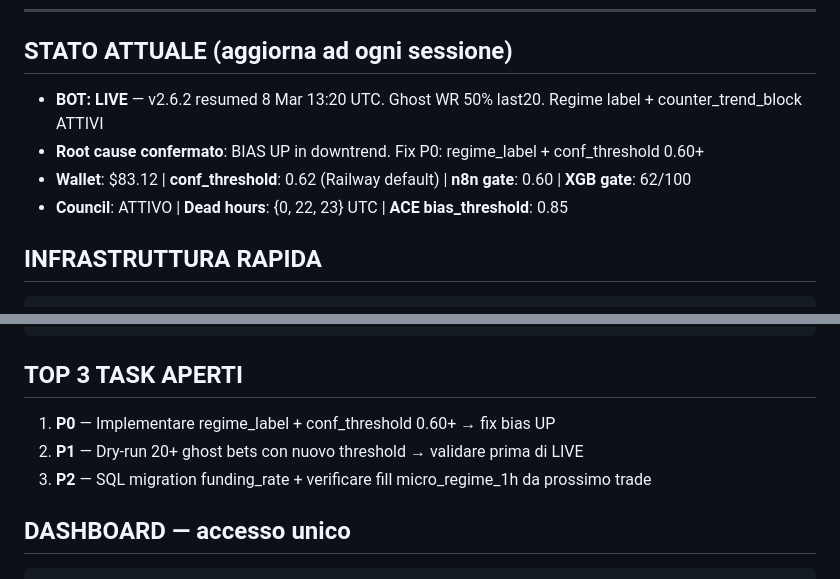
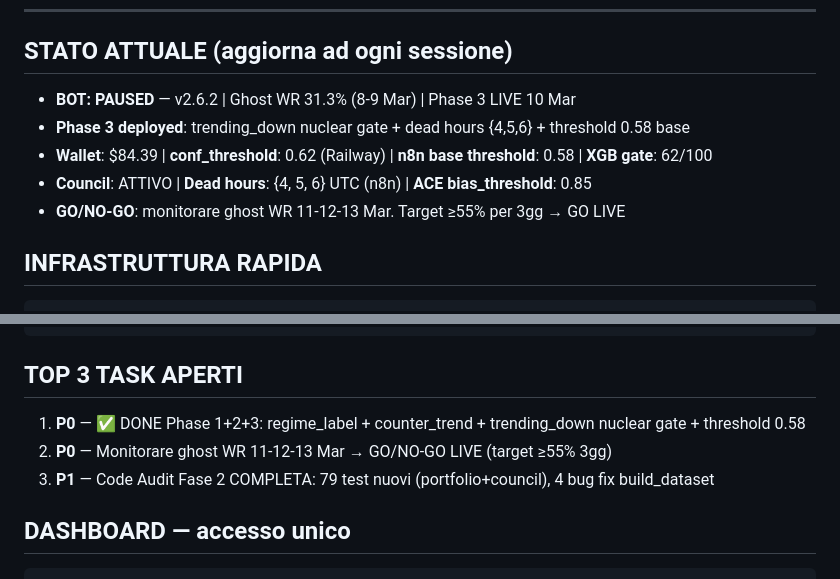
Before and after one commit to mattiacalastri/btc_predictions, a Markdown page: CLAUDE.md, 2 parts joined by grey strips. Rendered like a GitHub page.

Commit message:
docs: update CLAUDE.md — Phase 3 deployed, code audit complete
Phase 3 live on n8n: trending_down nuclear gate, dead hours {4,5,6},
threshold 0.58. Code audit fase 2 complete: 154 tests pass.
GO/NO-GO checkpoint: ghost WR ≥55% for 11-13 Mar.

Co-Authored-By: Claude Opus 4.6 <noreply@anthropic.com>

````diff
--- a/CLAUDE.md
+++ b/CLAUDE.md
@@ -4,10 +4,11 @@
 ---
 
 ## STATO ATTUALE (aggiorna ad ogni sessione)
-- **BOT: LIVE** — v2.6.2 resumed 8 Mar 13:20 UTC. Ghost WR 50% last20. Regime label + counter_trend_block ATTIVI
-- **Root cause confermato**: BIAS UP in downtrend. Fix P0: regime_label + conf_threshold 0.60+
-- **Wallet**: $83.12 | **conf_threshold**: 0.62 (Railway default) | **n8n gate**: 0.60 | **XGB gate**: 62/100
-- **Council**: ATTIVO | **Dead hours**: {0, 22, 23} UTC | **ACE bias_threshold**: 0.85
+- **BOT: PAUSED** — v2.6.2 | Ghost WR 31.3% (8-9 Mar) | Phase 3 LIVE 10 Mar
+- **Phase 3 deployed**: trending_down nuclear gate + dead hours {4,5,6} + threshold 0.58 base
+- **Wallet**: $84.39 | **conf_threshold**: 0.62 (Railway) | **n8n base threshold**: 0.58 | **XGB gate**: 62/100
+- **Council**: ATTIVO | **Dead hours**: {4, 5, 6} UTC (n8n) | **ACE bias_threshold**: 0.85
+- **GO/NO-GO**: monitorare ghost WR 11-12-13 Mar. Target ≥55% per 3gg → GO LIVE
 
 ## INFRASTRUTTURA RAPIDA
 ```
@@ -62,9 +63,9 @@ curl -X POST https://n8n.srv1432354.hstgr.cloud/webhook/rescue-wf02 -d '{"id": B
 ```
 
 ## TOP 3 TASK APERTI
-1. **P0** — Implementare regime_label + conf_threshold 0.60+ → fix bias UP
-2. **P1** — Dry-run 20+ ghost bets con nuovo threshold → validare prima di LIVE
-3. **P2** — SQL migration funding_rate + verificare fill micro_regime_1h da prossimo trade
+1. **P0** — ✅ DONE Phase 1+2+3: regime_label + counter_trend + trending_down nuclear gate + threshold 0.58
+2. **P0** — Monitorare ghost WR 11-12-13 Mar → GO/NO-GO LIVE (target ≥55% 3gg)
+3. **P1** — Code Audit Fase 2 COMPLETA: 79 test nuovi (portfolio+council), 4 bug fix build_dataset
 
 ## DASHBOARD — accesso unico
 ```
````
Also changed, not shown: other parts of CLAUDE.md (+1 -1 lines).
